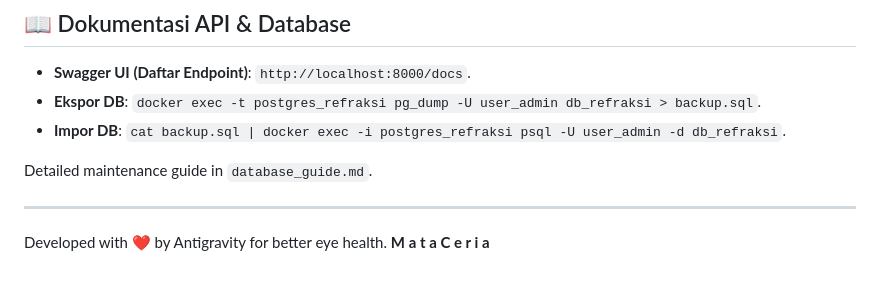
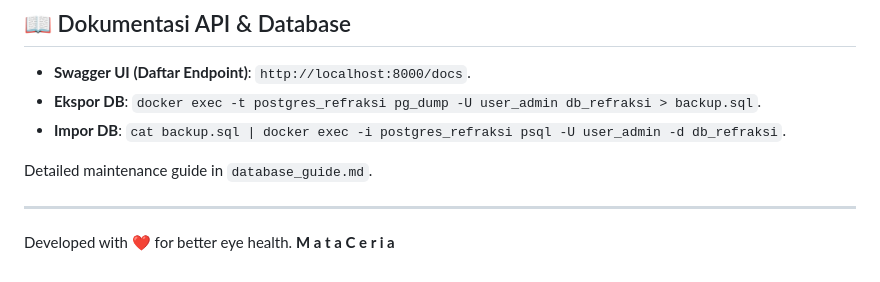
Before and after one commit to faiz-jihad/MataCeria, a Markdown page: README.md, the part around the change. Rendered like a GitHub page.

```diff
--- a/README.md
+++ b/README.md
@@ -83,5 +83,5 @@ Detailed maintenance guide in `database_guide.md`.
 
 ---
 
-Developed with ❤️ by Antigravity for better eye health.
+Developed with ❤️ for better eye health.
 **M a t a C e r i a**
```
